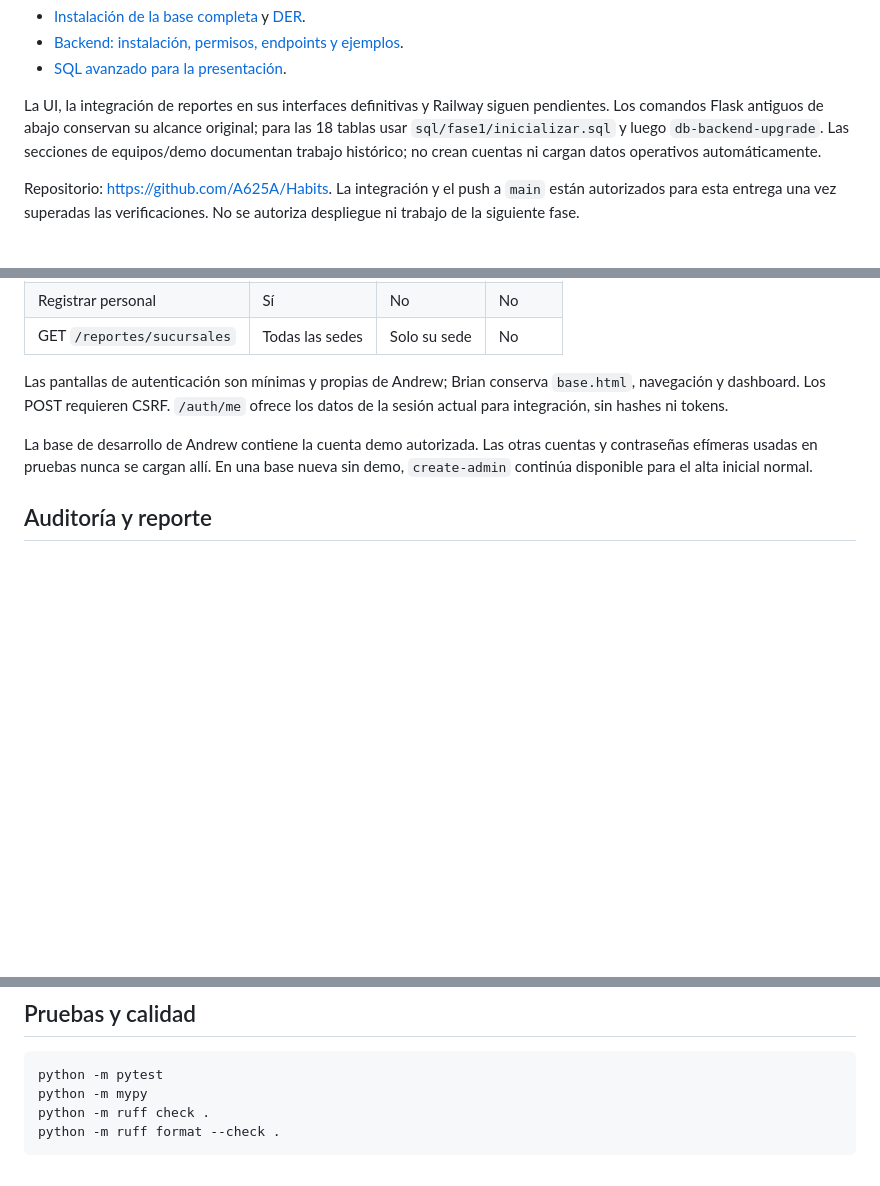
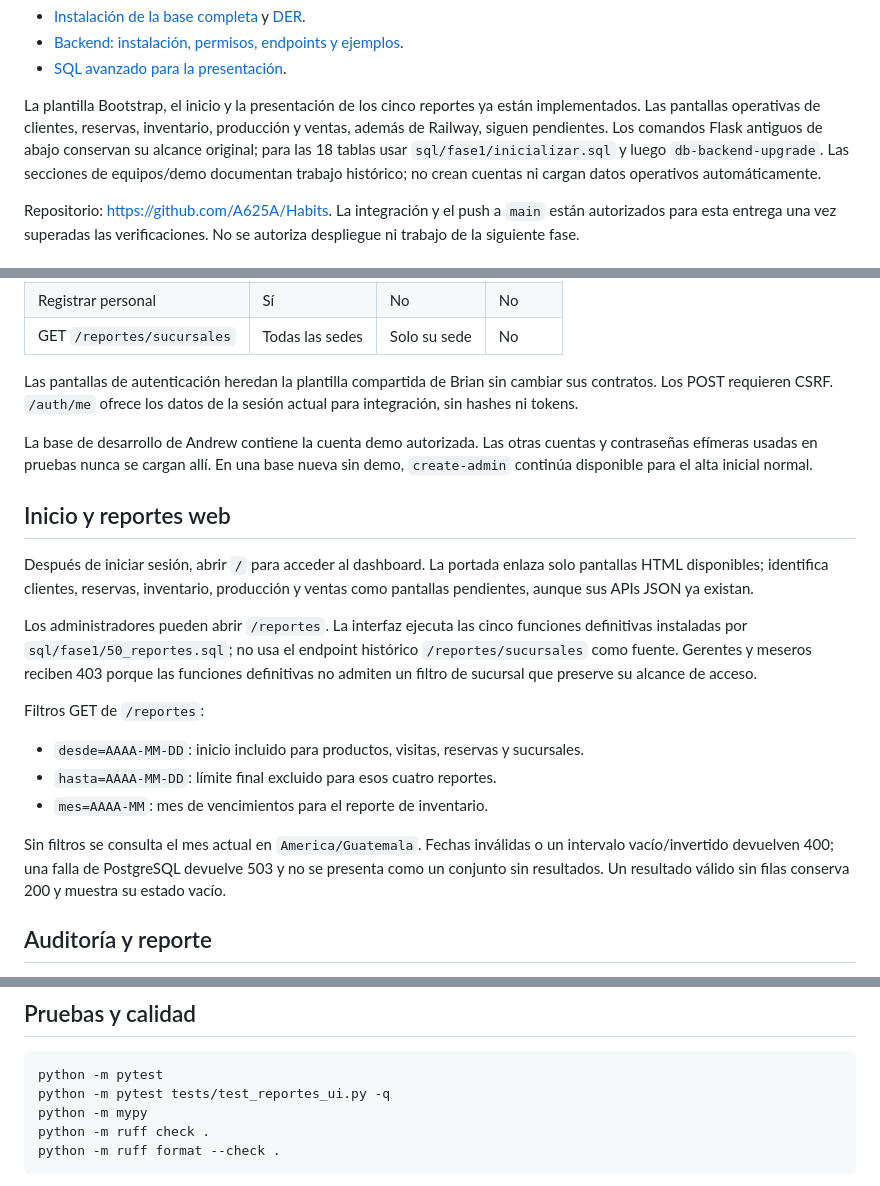
Before and after one commit to A625A/Habits, a Markdown page: README.md, 3 parts joined by grey strips. Drawn GitHub-style; blank space fills up the shorter version.

Commit message:
Documenta el inicio y los filtros de reportes

````diff
--- a/README.md
+++ b/README.md
@@ -15,8 +15,10 @@ Ver [integración, contribuciones y pendientes](docs/integracion-main-fase-2.md)
 - [Backend: instalación, permisos, endpoints y ejemplos](docs/fase-2-backend.md).
 - [SQL avanzado para la presentación](docs/sql-aplicado-fase-2.md).
 
-La UI, la integración de reportes en sus interfaces definitivas y Railway siguen
-pendientes. Los comandos Flask antiguos de abajo conservan su alcance original;
+La plantilla Bootstrap, el inicio y la presentación de los cinco reportes ya están
+implementados. Las pantallas operativas de clientes, reservas, inventario, producción
+y ventas, además de Railway, siguen pendientes. Los comandos Flask antiguos de abajo
+conservan su alcance original;
 para las 18 tablas usar `sql/fase1/inicializar.sql` y luego `db-backend-upgrade`.
 Las secciones de equipos/demo documentan trabajo histórico; no crean cuentas
 ni cargan datos operativos automáticamente.
@@ -224,13 +226,35 @@ sucursal del usuario revocan sus sesiones. Desactivar/reactivar una sucursal tam
 | Registrar personal | Sí | No | No |
 | GET `/reportes/sucursales` | Todas las sedes | Solo su sede | No |
 
-Las pantallas de autenticación son mínimas y propias de Andrew; Brian conserva
-`base.html`, navegación y dashboard. Los POST requieren CSRF. `/auth/me` ofrece
+Las pantallas de autenticación heredan la plantilla compartida de Brian sin cambiar
+sus contratos. Los POST requieren CSRF. `/auth/me` ofrece
 los datos de la sesión actual para integración, sin hashes ni tokens.
 
 La base de desarrollo de Andrew contiene la cuenta demo autorizada. Las otras
 cuentas y contraseñas efímeras usadas en pruebas nunca se cargan allí. En una base
 nueva sin demo, `create-admin` continúa disponible para el alta inicial normal.
+
+## Inicio y reportes web
+
+Después de iniciar sesión, abrir `/` para acceder al dashboard. La portada enlaza
+solo pantallas HTML disponibles; identifica clientes, reservas, inventario, producción
+y ventas como pantallas pendientes, aunque sus APIs JSON ya existan.
+
+Los administradores pueden abrir `/reportes`. La interfaz ejecuta las cinco funciones
+definitivas instaladas por `sql/fase1/50_reportes.sql`; no usa el endpoint histórico
+`/reportes/sucursales` como fuente. Gerentes y meseros reciben 403 porque las funciones
+definitivas no admiten un filtro de sucursal que preserve su alcance de acceso.
+
+Filtros GET de `/reportes`:
+
+- `desde=AAAA-MM-DD`: inicio incluido para productos, visitas, reservas y sucursales.
+- `hasta=AAAA-MM-DD`: límite final excluido para esos cuatro reportes.
+- `mes=AAAA-MM`: mes de vencimientos para el reporte de inventario.
+
+Sin filtros se consulta el mes actual en `America/Guatemala`. Fechas inválidas o un
+intervalo vacío/invertido devuelven 400; una falla de PostgreSQL devuelve 503 y no
+se presenta como un conjunto sin resultados. Un resultado válido sin filas conserva
+200 y muestra su estado vacío.
 
 ## Auditoría y reporte
 
@@ -250,6 +274,7 @@ Ver [integración del 26](docs/integracion-26-octubre.md).
 
 ```bash
 python -m pytest
+python -m pytest tests/test_reportes_ui.py -q
 python -m mypy
 python -m ruff check .
 python -m ruff format --check .
````
